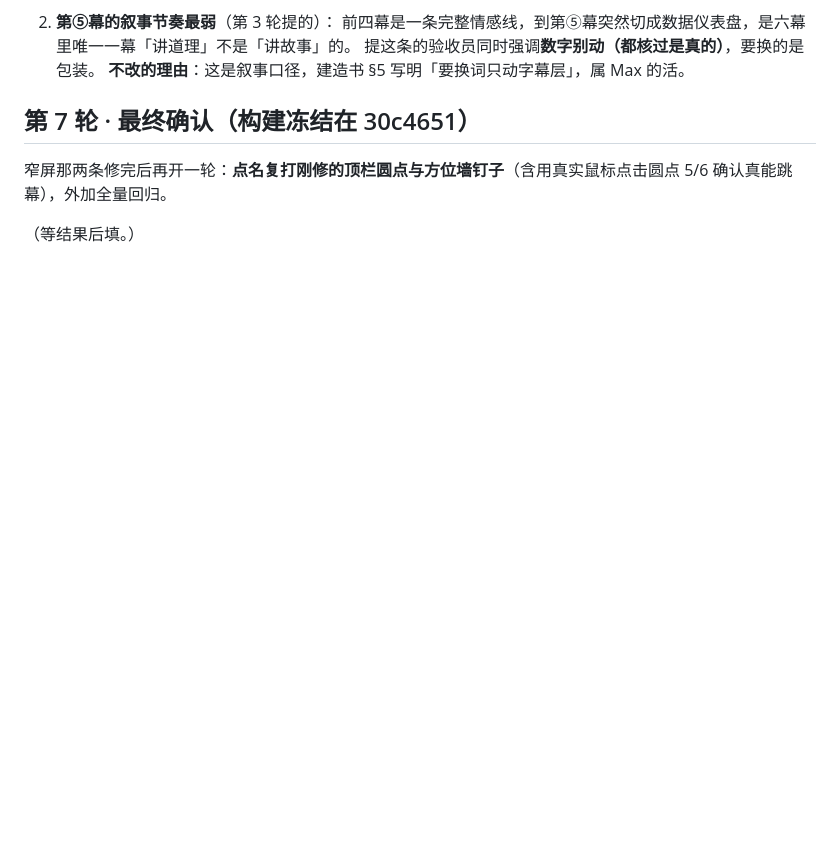
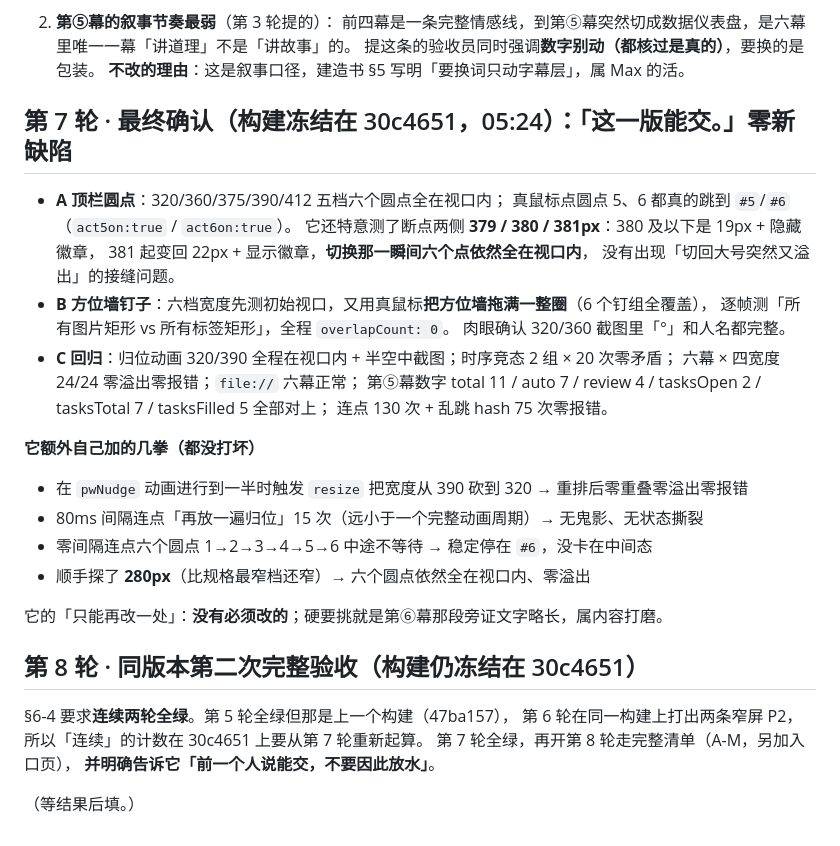
Before and after one commit to maxi-max-dev/unseen-demo, a Markdown page: demo-defects.md, the part around the change. Rendered like a GitHub page; blank space fills up the shorter version.

Commit message:
缺陷账本:第 7 轮全绿(能交),第 8 轮同版本复验中
Co-Authored-By: Claude Opus 4.8 <noreply@anthropic.com>

```diff
--- a/demo-defects.md
+++ b/demo-defects.md
@@ -361,9 +361,34 @@ Chrome 按启发式新鲜度**直接吃缓存不回源**——边改边测会读
    提这条的验收员同时强调**数字别动（都核过是真的）**，要换的是包装。
    **不改的理由**：这是叙事口径，建造书 §5 写明「要换词只动字幕层」，属 Max 的活。
 
-## 第 7 轮 · 最终确认（构建冻结在 30c4651）
+## 第 7 轮 · 最终确认（构建冻结在 30c4651，05:24）：**「这一版能交。」零新缺陷**
 
-窄屏那两条修完后再开一轮：**点名复打刚修的顶栏圆点与方位墙钉子**（含用真实鼠标点击圆点 5/6
-确认真能跳幕），外加全量回归。
+- **A 顶栏圆点**：320/360/375/390/412 五档六个圆点全在视口内；
+  真鼠标点圆点 5、6 都真的跳到 `#5`/`#6`（`act5on:true` / `act6on:true`）。
+  它还特意测了断点两侧 **379 / 380 / 381px**：380 及以下是 19px + 隐藏徽章，
+  381 起变回 22px + 显示徽章，**切换那一瞬间六个点依然全在视口内**，
+  没有出现「切回大号突然又溢出」的接缝问题。
+- **B 方位墙钉子**：六档宽度先测初始视口，又用真鼠标**把方位墙拖满一整圈**（6 个钉组全覆盖），
+  逐帧测「所有图片矩形 vs 所有标签矩形」，全程 `overlapCount: 0`。
+  肉眼确认 320/360 截图里「°」和人名都完整。
+- **C 回归**：归位动画 320/390 全程在视口内 + 半空中截图；时序竞态 2 组 × 20 次零矛盾；
+  六幕 × 四宽度 24/24 零溢出零报错；`file://` 六幕正常；
+  第⑤幕数字 total 11 / auto 7 / review 4 / tasksOpen 2 / tasksTotal 7 / tasksFilled 5 全部对上；
+  连点 130 次 + 乱跳 hash 75 次零报错。
+
+**它额外自己加的几拳（都没打坏）**
+- 在 `pwNudge` 动画进行到一半时触发 `resize` 把宽度从 390 砍到 320 → 重排后零重叠零溢出零报错
+- 80ms 间隔连点「再放一遍归位」15 次（远小于一个完整动画周期）→ 无鬼影、无状态撕裂
+- 零间隔连点六个圆点 1→2→3→4→5→6 中途不等待 → 稳定停在 `#6`，没卡在中间态
+- 顺手探了 **280px**（比规格最窄档还窄）→ 六个圆点依然全在视口内、零溢出
+
+它的「只能再改一处」：**没有必须改的**；硬要挑就是第⑥幕那段旁证文字略长，属内容打磨。
+
+## 第 8 轮 · 同版本第二次完整验收（构建仍冻结在 30c4651）
+
+§6-4 要求**连续两轮全绿**。第 5 轮全绿但那是上一个构建（47ba157），
+第 6 轮在同一构建上打出两条窄屏 P2，所以「连续」的计数在 30c4651 上要从第 7 轮重新起算。
+第 7 轮全绿，再开第 8 轮走完整清单（A-M，另加入口页），
+**并明确告诉它「前一个人说能交，不要因此放水」**。
 
 （等结果后填。）
```
